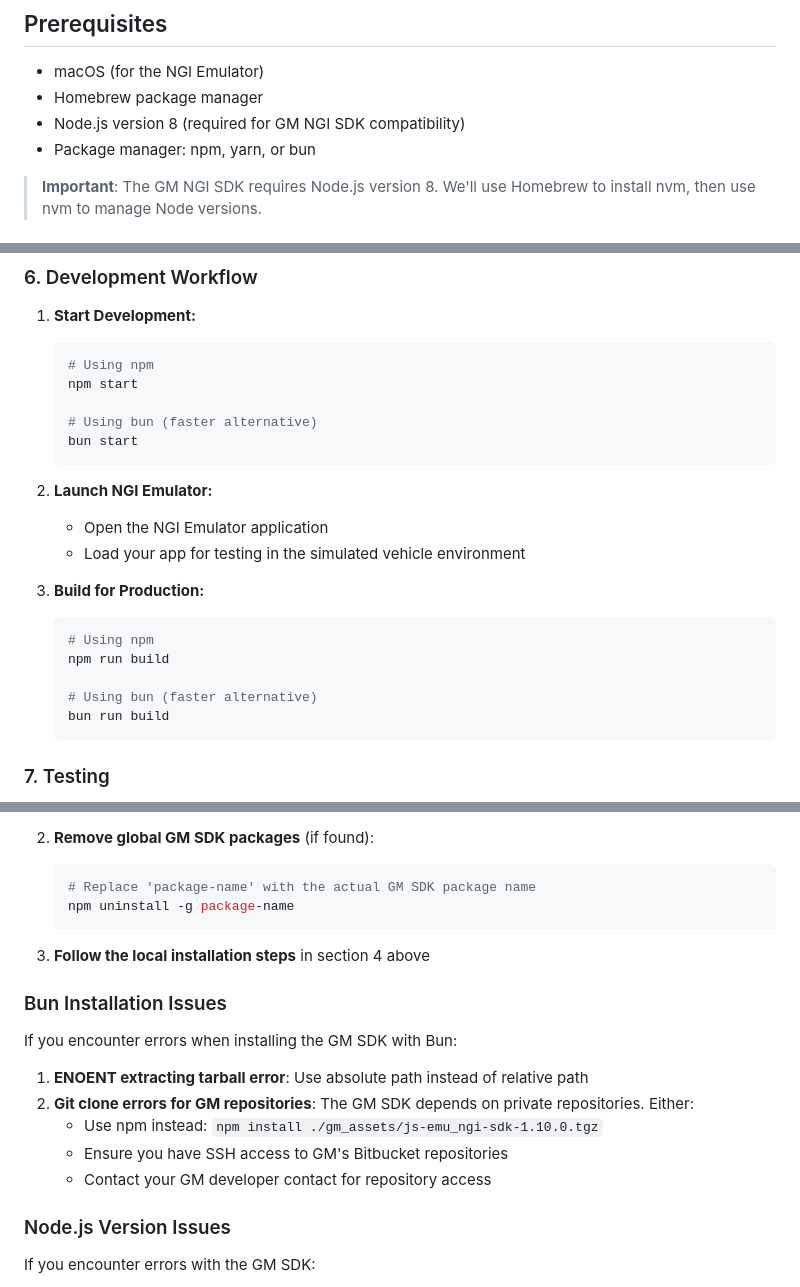
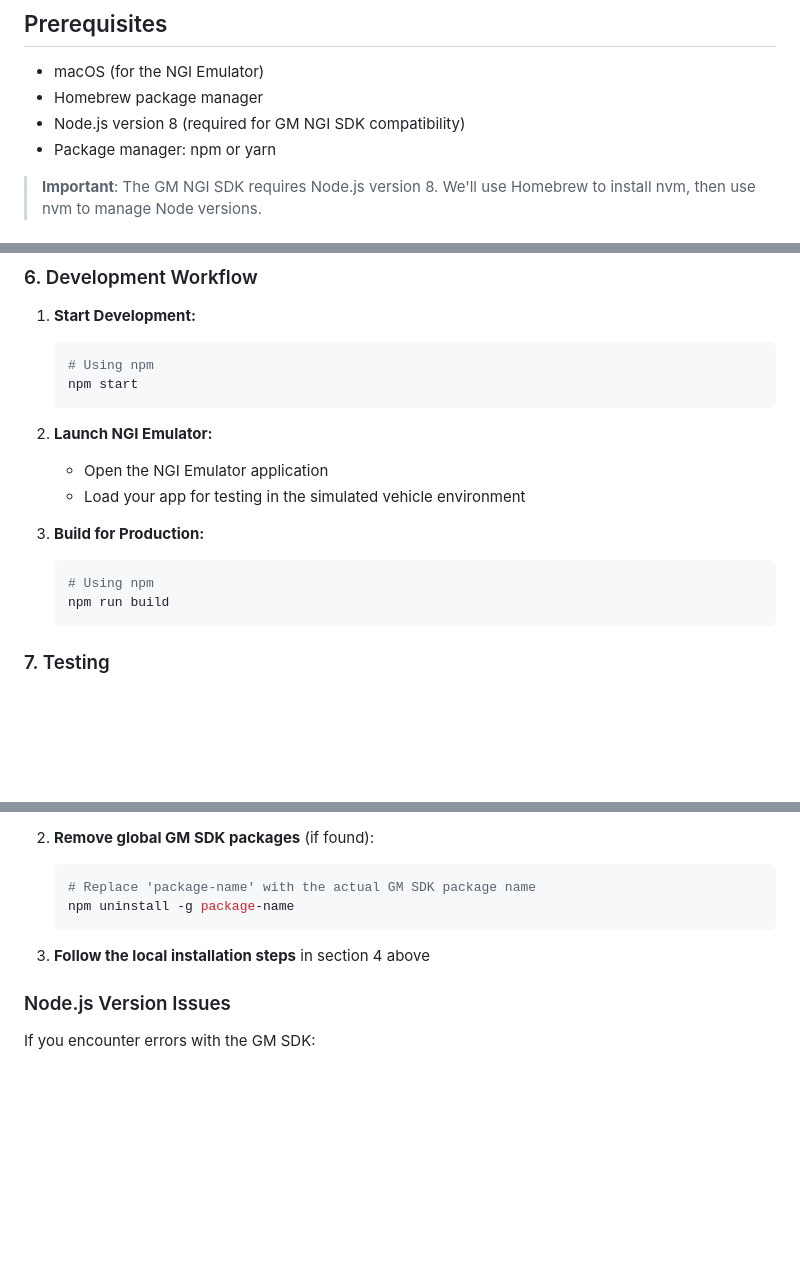
Before and after one commit to indeaguy/car-personality, a Markdown page: README.md, 3 parts joined by grey strips. Rendered like a GitHub page; blank space fills up the shorter version.

Commit message:
some cleanup.

````diff
--- a/README.md
+++ b/README.md
@@ -14,7 +14,7 @@ https://developer.gm.com/docs/js-documentation/js_docs/js_platform%2Fsdk_guides%
 - macOS (for the NGI Emulator)
 - Homebrew package manager
 - Node.js version 8 (required for GM NGI SDK compatibility)
-- Package manager: npm, yarn, or bun
+- Package manager: npm or yarn
 
 > **Important**: The GM NGI SDK requires Node.js version 8. We'll use Homebrew to install nvm, then use nvm to manage Node versions.
 
@@ -138,9 +135,6 @@ The SDK provides the necessary tools and libraries for GM app development.
    ```bash
    # Using npm
    npm start
-
-   # Using bun (faster alternative)
-   bun start
    ```
 
 2. **Launch NGI Emulator:**
@@ -151,9 +145,6 @@ The SDK provides the necessary tools and libraries for GM app development.
    ```bash
    # Using npm
    npm run build
-
-   # Using bun (faster alternative)
-   bun run build
    ```
 
 ### 7. Testing
@@ -207,16 +198,6 @@ If you previously installed the GM SDK globally and want to use local installati
 
 3. **Follow the local installation steps** in section 4 above
 
-### Bun Installation Issues
-
-If you encounter errors when installing the GM SDK with Bun:
-
-1. **ENOENT extracting tarball error**: Use absolute path instead of relative path
-2. **Git clone errors for GM repositories**: The GM SDK depends on private repositories. Either:
-   - Use npm instead: `npm install ./gm_assets/js-emu_ngi-sdk-1.10.0.tgz`
-   - Ensure you have SSH access to GM's Bitbucket repositories
-   - Contact your GM developer contact for repository access
-
 ### Node.js Version Issues
 
 If you encounter errors with the GM SDK:
````
Also changed, not shown: other parts of README.md (+0 -3 lines).
